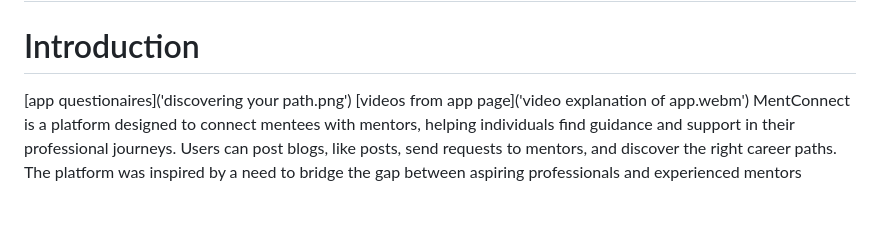
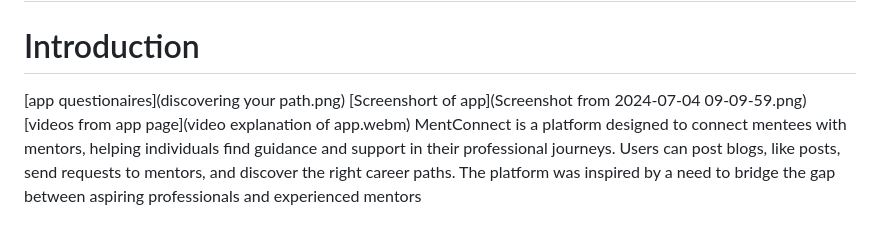
Before and after one commit to Itohan1/MentConnect, a Markdown page: README.md, the part around the change. Rendered like a GitHub page.

Commit message:
My README.md file set up

```diff
--- a/README.md
+++ b/README.md
@@ -2,8 +2,9 @@
 
 # Introduction
 
-[app questionaires]('discovering your path.png')
-[videos from app page]('video explanation of app.webm')
+[app questionaires](discovering your path.png)
+[Screenshort of app](Screenshot from 2024-07-04 09-09-59.png)
+[videos from app page](video explanation of app.webm)
 MentConnect is a platform designed to connect mentees with mentors, helping individuals find guidance and support in their professional journeys. Users can post blogs, like posts, send requests to mentors, and discover the right career paths. The platform was inspired by a need to bridge the gap between aspiring professionals and experienced mentors
 
 # Inspiration
```
